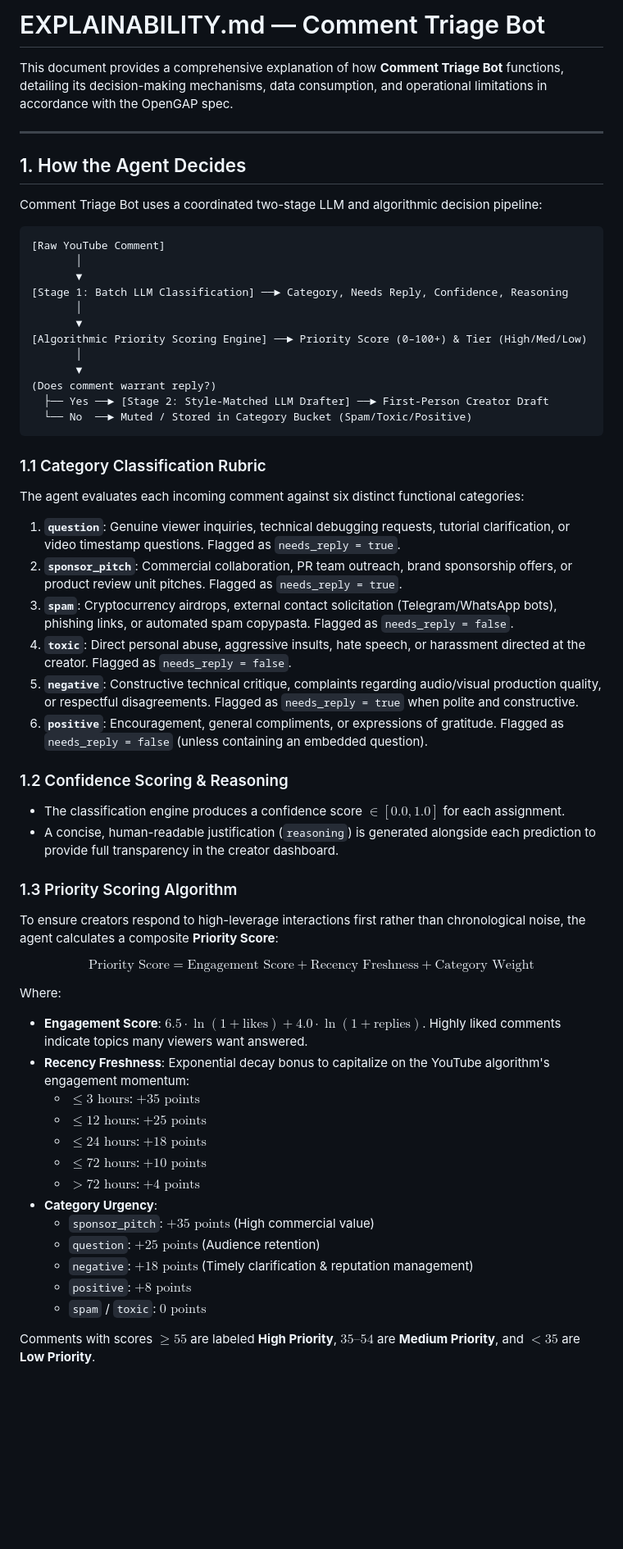
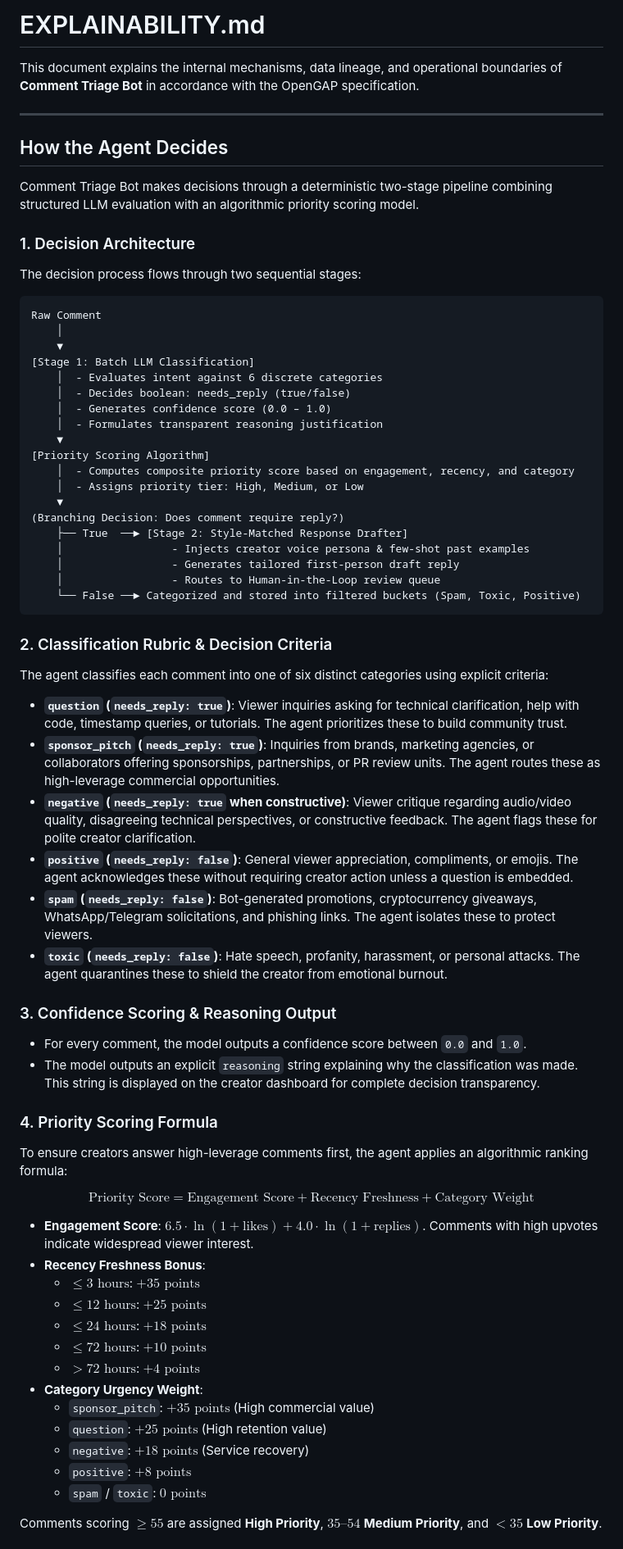
Before and after one commit to Chithra582/Comment-Triage-Bot, a Markdown page: EXPLAINABILITY.md, the part around one of its changes. Shown at 82% size. Rendered like a GitHub page; blank space fills up the shorter version.

Commit message:
Update EXPLAINABILITY.md with exact sections: How the Agent Decides, The Data It Uses, and Limitations

````diff
--- a/EXPLAINABILITY.md
+++ b/EXPLAINABILITY.md
@@ -1,60 +1,70 @@
-# EXPLAINABILITY.md — Comment Triage Bot
+# EXPLAINABILITY.md
 
-This document provides a comprehensive explanation of how **Comment Triage Bot** functions, detailing its decision-making mechanisms, data consumption, and operational limitations in accordance with the OpenGAP spec.
+This document explains the internal mechanisms, data lineage, and operational boundaries of **Comment Triage Bot** in accordance with the OpenGAP specification.
 
 ---
 
-## 1. How the Agent Decides
+## How the Agent Decides
 
-Comment Triage Bot uses a coordinated two-stage LLM and algorithmic decision pipeline:
+Comment Triage Bot makes decisions through a deterministic two-stage pipeline combining structured LLM evaluation with an algorithmic priority scoring model.
+
+### 1. Decision Architecture
+The decision process flows through two sequential stages:
 
 ```
-[Raw YouTube Comment]
-       │
-       ▼
-[Stage 1: Batch LLM Classification] ──► Category, Needs Reply, Confidence, Reasoning
-       │
-       ▼
-[Algorithmic Priority Scoring Engine] ──► Priority Score (0–100+) & Tier (High/Med/Low)
-       │
-       ▼
-(Does comment warrant reply?)
-  ├── Yes ──► [Stage 2: Style-Matched LLM Drafter] ──► First-Person Creator Draft
-  └── No  ──► Muted / Stored in Category Bucket (Spam/Toxic/Positive)
+Raw Comment
+    │
+    ▼
+[Stage 1: Batch LLM Classification]
+    │  - Evaluates intent against 6 discrete categories
+    │  - Decides boolean: needs_reply (true/false)
+    │  - Generates confidence score (0.0 – 1.0)
+    │  - Formulates transparent reasoning justification
+    ▼
+[Priority Scoring Algorithm]
+    │  - Computes composite priority score based on engagement, recency, and category
+    │  - Assigns priority tier: High, Medium, or Low
+    ▼
+(Branching Decision: Does comment require reply?)
+    ├── True  ──► [Stage 2: Style-Matched Response Drafter]
+    │                 - Injects creator voice persona & few-shot past examples
+    │                 - Generates tailored first-person draft reply
+    │                 - Routes to Human-in-the-Loop review queue
+    └── False ──► Categorized and stored into filtered buckets (Spam, Toxic, Positive)
 ```
 
-### 1.1 Category Classification Rubric
-The agent evaluates each incoming comment against six distinct functional categories:
-1. **`question`**: Genuine viewer inquiries, technical debugging requests, tutorial clarification, or video timestamp questions. Flagged as `needs_reply = true`.
-2. **`sponsor_pitch`**: Commercial collaboration, PR team outreach, brand sponsorship offers, or product review unit pitches. Flagged as `needs_reply = true`.
-3. **`spam`**: Cryptocurrency airdrops, external contact solicitation (Telegram/WhatsApp bots), phishing links, or automated spam copypasta. Flagged as `needs_reply = false`.
-4. **`toxic`**: Direct personal abuse, aggressive insults, hate speech, or harassment directed at the creator. Flagged as `needs_reply = false`.
-5. **`negative`**: Constructive technical critique, complaints regarding audio/visual production quality, or respectful disagreements. Flagged as `needs_reply = true` when polite and constructive.
-6. **`positive`**: Encouragement, general compliments, or expressions of gratitude. Flagged as `needs_reply = false` (unless containing an embedded question).
+### 2. Classification Rubric & Decision Criteria
+The agent classifies each comment into one of six distinct categories using explicit criteria:
 
-### 1.2 Confidence Scoring & Reasoning
-- The classification engine produces a confidence score $\in [0.0, 1.0]$ for each assignment.
-- A concise, human-readable justification (`reasoning`) is generated alongside each prediction to provide full transparency in the creator dashboard.
+- **`question` (`needs_reply: true`)**: Viewer inquiries asking for technical clarification, help with code, timestamp queries, or tutorials. The agent prioritizes these to build community trust.
+- **`sponsor_pitch` (`needs_reply: true`)**: Inquiries from brands, marketing agencies, or collaborators offering sponsorships, partnerships, or PR review units. The agent routes these as high-leverage commercial opportunities.
+- **`negative` (`needs_reply: true` when constructive)**: Viewer critique regarding audio/video quality, disagreeing technical perspectives, or constructive feedback. The agent flags these for polite creator clarification.
+- **`positive` (`needs_reply: false`)**: General viewer appreciation, compliments, or emojis. The agent acknowledges these without requiring creator action unless a question is embedded.
+- **`spam` (`needs_reply: false`)**: Bot-generated promotions, cryptocurrency giveaways, WhatsApp/Telegram solicitations, and phishing links. The agent isolates these to protect viewers.
+- **`toxic` (`needs_reply: false`)**: Hate speech, profanity, harassment, or personal attacks. The agent quarantines these to shield the creator from emotional burnout.
 
-### 1.3 Priority Scoring Algorithm
-To ensure creators respond to high-leverage interactions first rather than chronological noise, the agent calculates a composite **Priority Score**:
+### 3. Confidence Scoring & Reasoning Output
+- For every comment, the model outputs a confidence score between `0.0` and `1.0`.
+- The model outputs an explicit `reasoning` string explaining why the classification was made. This string is displayed on the creator dashboard for complete decision transparency.
+
+### 4. Priority Scoring Formula
+To ensure creators answer high-leverage comments first, the agent applies an algorithmic ranking formula:
 
 $$\text{Priority Score} = \text{Engagement Score} + \text{Recency Freshness} + \text{Category Weight}$$
 
-Where:
-- **Engagement Score**: $6.5 \cdot \ln(1 + \text{likes}) + 4.0 \cdot \ln(1 + \text{replies})$. Highly liked comments indicate topics many viewers want answered.
-- **Recency Freshness**: Exponential decay bonus to capitalize on the YouTube algorithm's engagement momentum:
+- **Engagement Score**: $6.5 \cdot \ln(1 + \text{likes}) + 4.0 \cdot \ln(1 + \text{replies})$. Comments with high upvotes indicate widespread viewer interest.
+- **Recency Freshness Bonus**:
   - $\le 3\text{ hours}$: $+35\text{ points}$
   - $\le 12\text{ hours}$: $+25\text{ points}$
   - $\le 24\text{ hours}$: $+18\text{ points}$
   - $\le 72\text{ hours}$: $+10\text{ points}$
   - $> 72\text{ hours}$: $+4\text{ points}$
-- **Category Urgency**:
+- **Category Urgency Weight**:
   - `sponsor_pitch`: $+35\text{ points}$ (High commercial value)
-  - `question`: $+25\text{ points}$ (Audience retention)
-  - `negative`: $+18\text{ points}$ (Timely clarification & reputation management)
+  - `question`: $+25\text{ points}$ (High retention value)
+  - `negative`: $+18\text{ points}$ (Service recovery)
   - `positive`: $+8\text{ points}$
   - `spam` / `toxic`: $0\text{ points}$
 
-Comments with scores $\ge 55$ are labeled **High Priority**, $35–54$ are **Medium Priority**, and $< 35$ are **Low Priority**.
+Comments scoring $\ge 55$ are assigned **High Priority**, $35–54$ **Medium Priority**, and $< 35$ **Low Priority**.
 
````
Also changed, not shown: other parts of EXPLAINABILITY.md (+67 -32 lines).
